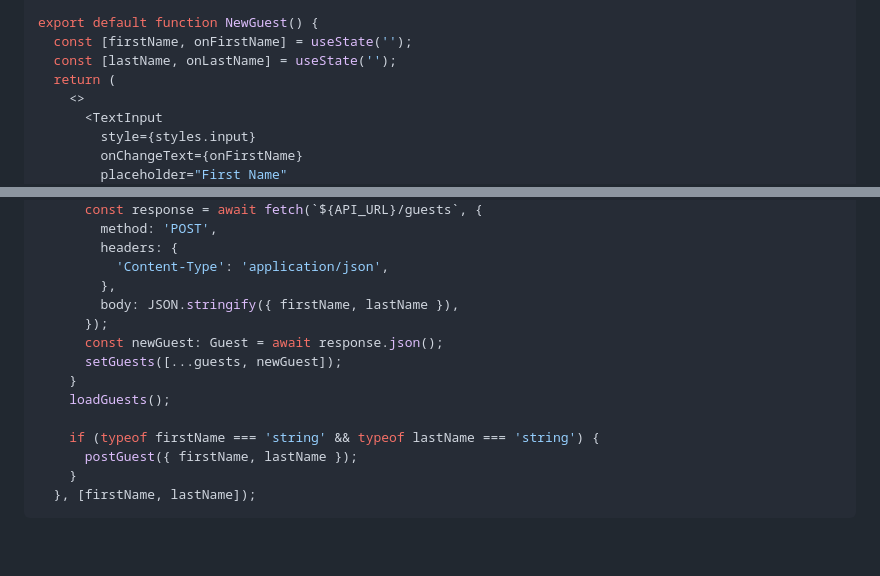
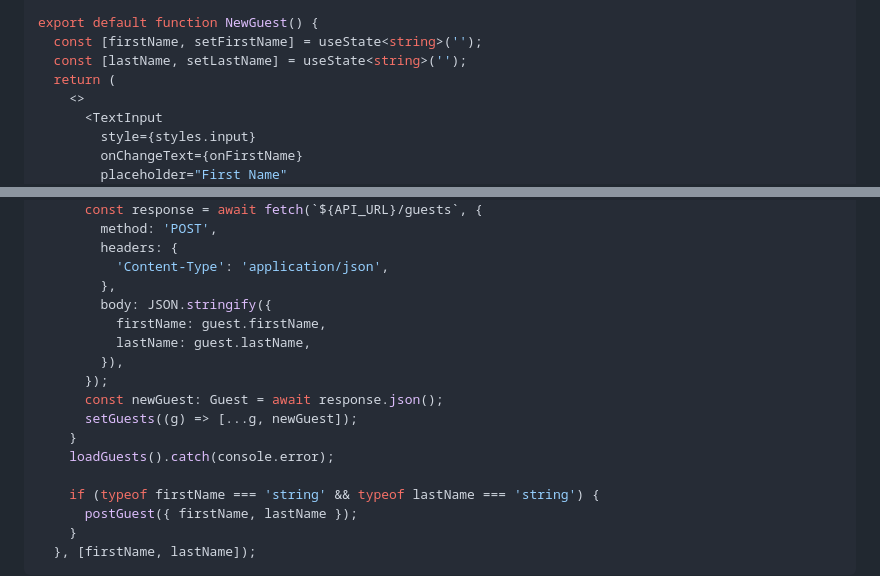
Before and after one commit to hola-soy-milk/upleveled-react-native-expo, a Markdown page: README.md, 2 parts joined by grey strips. Drawn GitHub-style; blank space fills up the shorter version.

```diff
--- a/README.md
+++ b/README.md
@@ -547,8 +547,8 @@ const styles = StyleSheet.create({
 });
 
 export default function NewGuest() {
-  const [firstName, onFirstName] = useState('');
-  const [lastName, onLastName] = useState('');
+  const [firstName, setFirstName] = useState<string>('');
+  const [lastName, setLastName] = useState<string>('');
   return (
     <>
       <TextInput
@@ -652,12 +652,15 @@ In `app/index.tsx`, let's adapt our `useEffect` callback:
         headers: {
           'Content-Type': 'application/json',
         },
-        body: JSON.stringify({ firstName, lastName }),
+        body: JSON.stringify({
+          firstName: guest.firstName,
+          lastName: guest.lastName,
+        }),
       });
       const newGuest: Guest = await response.json();
-      setGuests([...guests, newGuest]);
+      setGuests((g) => [...g, newGuest]);
     }
-    loadGuests();
+    loadGuests().catch(console.error);
 
     if (typeof firstName === 'string' && typeof lastName === 'string') {
       postGuest({ firstName, lastName });
```
